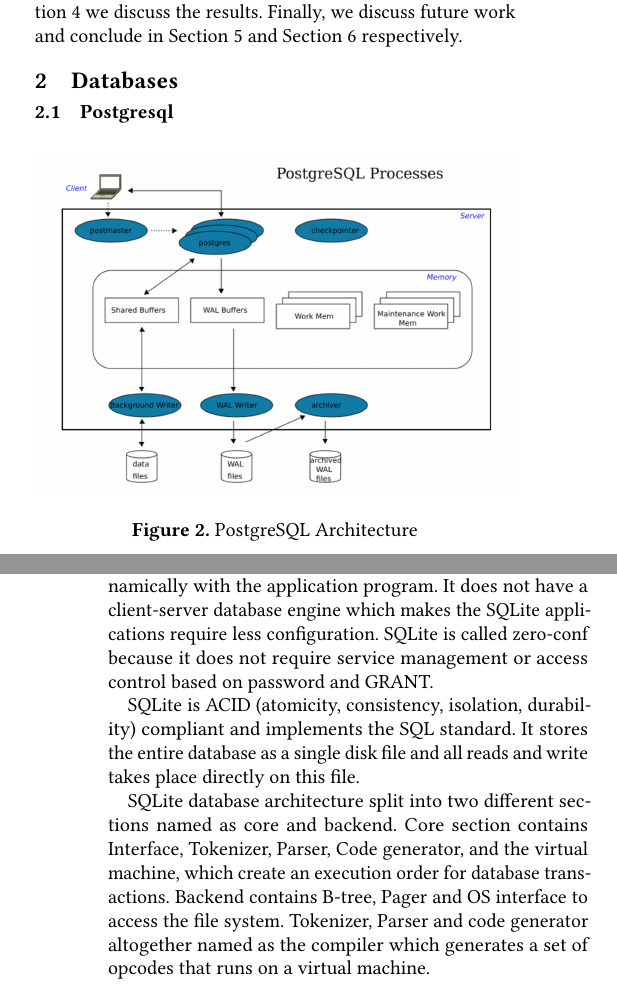
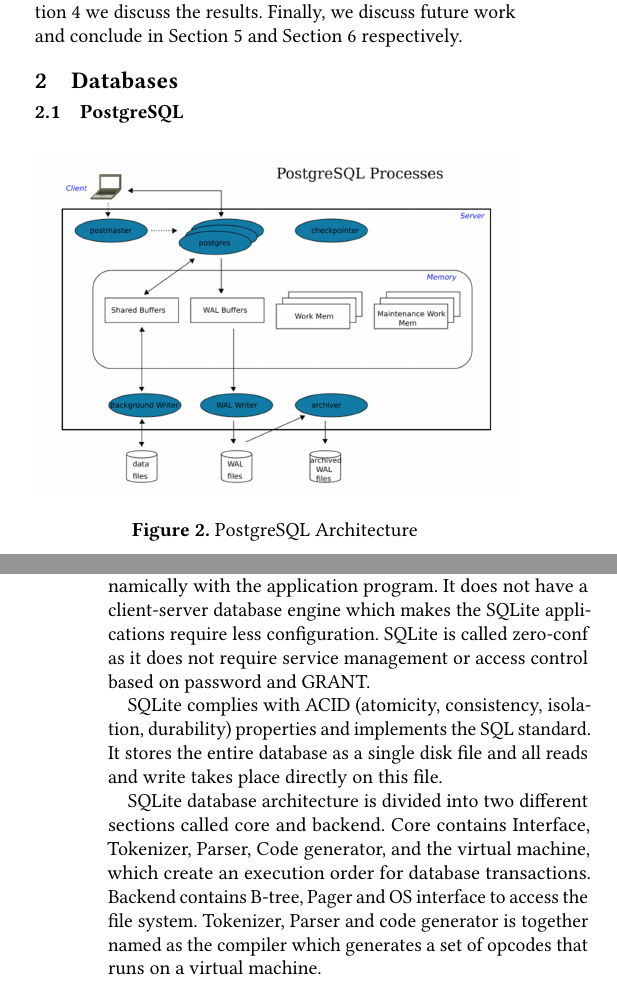
Before and after one commit to Anjali05/CS764-project, a LaTeX paper (Report/paper.tex, which reads Report/databases.tex): two parts of the columns of pages 1 and 2 of 7, joined at a grey line, cut so that both start at the same text. Compiled offline with pdfLaTeX.

Commit message:
database clean up

```diff
--- a/Report/databases.tex
+++ b/Report/databases.tex
@@ -1,7 +1,7 @@
 \section{Databases}
 \label{sec:db}
 
-\subsection{Postgresql}
+\subsection{PostgreSQL}
 \fig{width=\columnwidth}{postgres}{\textmd{PostgreSQL Architecture}}{fig:postgres}
 
 PostgreSQL~\cite{ref:pg1} is a relational database management system following a client-server architecture. At the server side an instance is created comprising of PostgreSQL's processes and shared memory which handles the access to the data. Client programs connect to the instance sending read and write operations. The overview of the architecture is shown in Figure~\ref{fig:postgres}.
@@ -12,9 +12,9 @@
 
 \fig{width=\columnwidth}{sqlite}{\textmd{SQLite Architecture}}{fig:sqlite}
 
-SQLite~\cite{ref:sqlite2} is an embedded file based relational database management system which can be linked statically or dynamically with the application program. It does not have a client-server database engine which makes the SQLite applications require less configuration. SQLite is called zero-conf because it does not require service management or access control based on password and GRANT.
+SQLite~\cite{ref:sqlite2} is an embedded file based relational database management system which can be linked statically or dynamically with the application program. It does not have a client-server database engine which makes the SQLite applications require less configuration. SQLite is called zero-conf as it does not require service management or access control based on password and GRANT.
 
 
-SQLite is ACID  (atomicity, consistency, isolation, durability) compliant and implements the SQL standard. It stores the entire database as a single disk file and all reads and write takes place directly on this file.
+SQLite complies with ACID  (atomicity, consistency, isolation, durability) properties and implements the SQL standard. It stores the entire database as a single disk file and all reads and write takes place directly on this file.
 
-SQLite database architecture split into two different sections named as core and backend. Core section contains Interface, Tokenizer, Parser, Code generator, and the virtual machine, which create an execution order for database transactions. Backend contains B-tree, Pager and OS interface to access the file system. Tokenizer, Parser and code generator altogether named as the compiler which generates a set of opcodes that runs on a virtual machine.
+SQLite database architecture is divided into two different sections called core and backend. Core contains Interface, Tokenizer, Parser, Code generator, and the virtual machine, which create an execution order for database transactions. Backend contains B-tree, Pager and OS interface to access the file system. Tokenizer, Parser and code generator is together named as the compiler which generates a set of opcodes that runs on a virtual machine.
```
